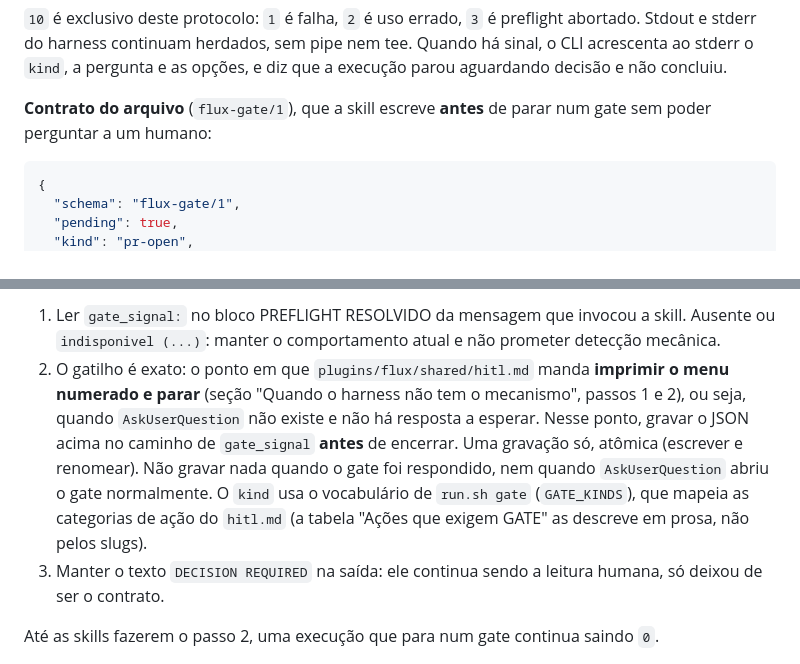
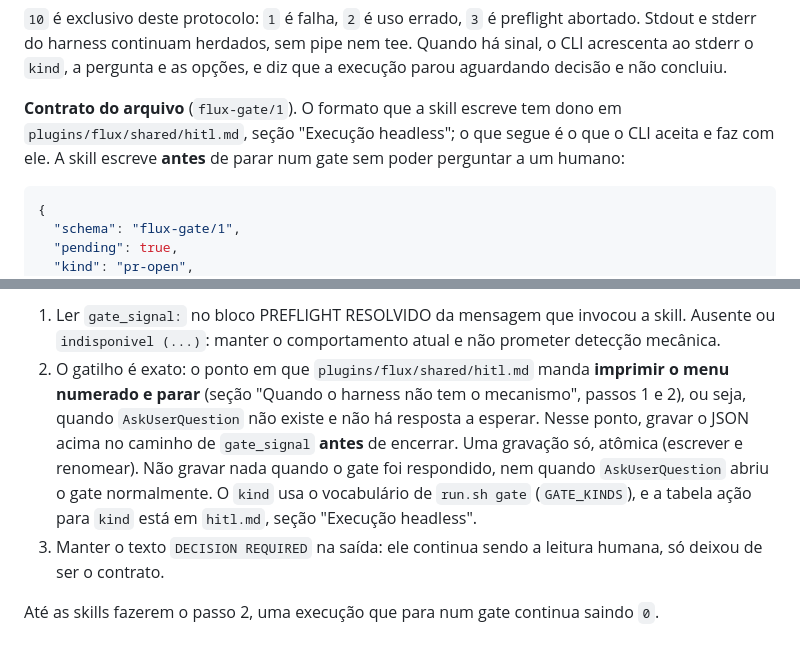
Before and after one commit to grippado/flux, a Markdown page: cli/README.md, 2 parts joined by grey strips. Rendered like a GitHub page.

Commit message:
📝 docs(cli): o hitl.md é dono do formato do sinal e o README só diz o que o CLI faz
O contrato do arquivo passa a apontar para a seção Execução headless do
hitl.md como fonte do formato que a skill escreve, e a frase que dizia
que o hitl.md descreve as categorias em prosa, sem os slugs, sai porque
a PR #80 a tornou falsa.

Co-Authored-By: Claude <noreply@anthropic.com>

````diff
--- a/cli/README.md
+++ b/cli/README.md
@@ -446,7 +446,7 @@ Um harness headless (`codex exec` e equivalentes) sai com `0` mesmo quando a ski
 
 `10` é exclusivo deste protocolo: `1` é falha, `2` é uso errado, `3` é preflight abortado. Stdout e stderr do harness continuam herdados, sem pipe nem tee. Quando há sinal, o CLI acrescenta ao stderr o `kind`, a pergunta e as opções, e diz que a execução parou aguardando decisão e não concluiu.
 
-**Contrato do arquivo** (`flux-gate/1`), que a skill escreve **antes** de parar num gate sem poder perguntar a um humano:
+**Contrato do arquivo** (`flux-gate/1`). O formato que a skill escreve tem dono em `plugins/flux/shared/hitl.md`, seção "Execução headless"; o que segue é o que o CLI aceita e faz com ele. A skill escreve **antes** de parar num gate sem poder perguntar a um humano:
 
 ```json
 {
@@ -476,7 +476,7 @@ Um harness headless (`codex exec` e equivalentes) sai com `0` mesmo quando a ski
 **O que ainda falta para o fluxo estar completo.** Este repo entrega o lado do CLI: canal, exit code, stderr e testes. Ninguém escreve o arquivo ainda. O contrato exato que as skills precisam adotar, as do `flux` e as skills externas que hoje emitem `DECISION REQUIRED` (o marcador não existe neste repo):
 
 1. Ler `gate_signal:` no bloco PREFLIGHT RESOLVIDO da mensagem que invocou a skill. Ausente ou `indisponivel (...)`: manter o comportamento atual e não prometer detecção mecânica.
-2. O gatilho é exato: o ponto em que `plugins/flux/shared/hitl.md` manda **imprimir o menu numerado e parar** (seção "Quando o harness não tem o mecanismo", passos 1 e 2), ou seja, quando `AskUserQuestion` não existe e não há resposta a esperar. Nesse ponto, gravar o JSON acima no caminho de `gate_signal` **antes** de encerrar. Uma gravação só, atômica (escrever e renomear). Não gravar nada quando o gate foi respondido, nem quando `AskUserQuestion` abriu o gate normalmente. O `kind` usa o vocabulário de `run.sh gate` (`GATE_KINDS`), que mapeia as categorias de ação do `hitl.md` (a tabela "Ações que exigem GATE" as descreve em prosa, não pelos slugs).
+2. O gatilho é exato: o ponto em que `plugins/flux/shared/hitl.md` manda **imprimir o menu numerado e parar** (seção "Quando o harness não tem o mecanismo", passos 1 e 2), ou seja, quando `AskUserQuestion` não existe e não há resposta a esperar. Nesse ponto, gravar o JSON acima no caminho de `gate_signal` **antes** de encerrar. Uma gravação só, atômica (escrever e renomear). Não gravar nada quando o gate foi respondido, nem quando `AskUserQuestion` abriu o gate normalmente. O `kind` usa o vocabulário de `run.sh gate` (`GATE_KINDS`), e a tabela ação para `kind` está em `hitl.md`, seção "Execução headless".
 3. Manter o texto `DECISION REQUIRED` na saída: ele continua sendo a leitura humana, só deixou de ser o contrato.
 
 Até as skills fazerem o passo 2, uma execução que para num gate continua saindo `0`.
````
